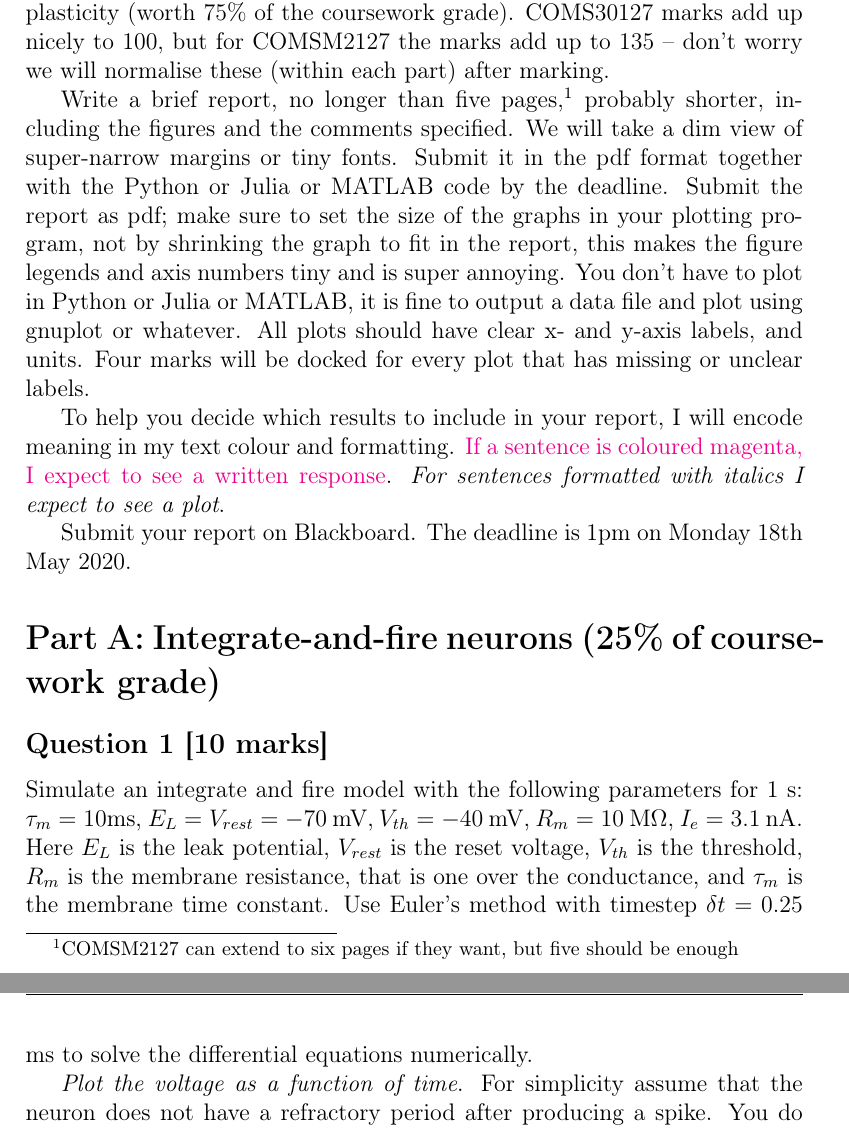
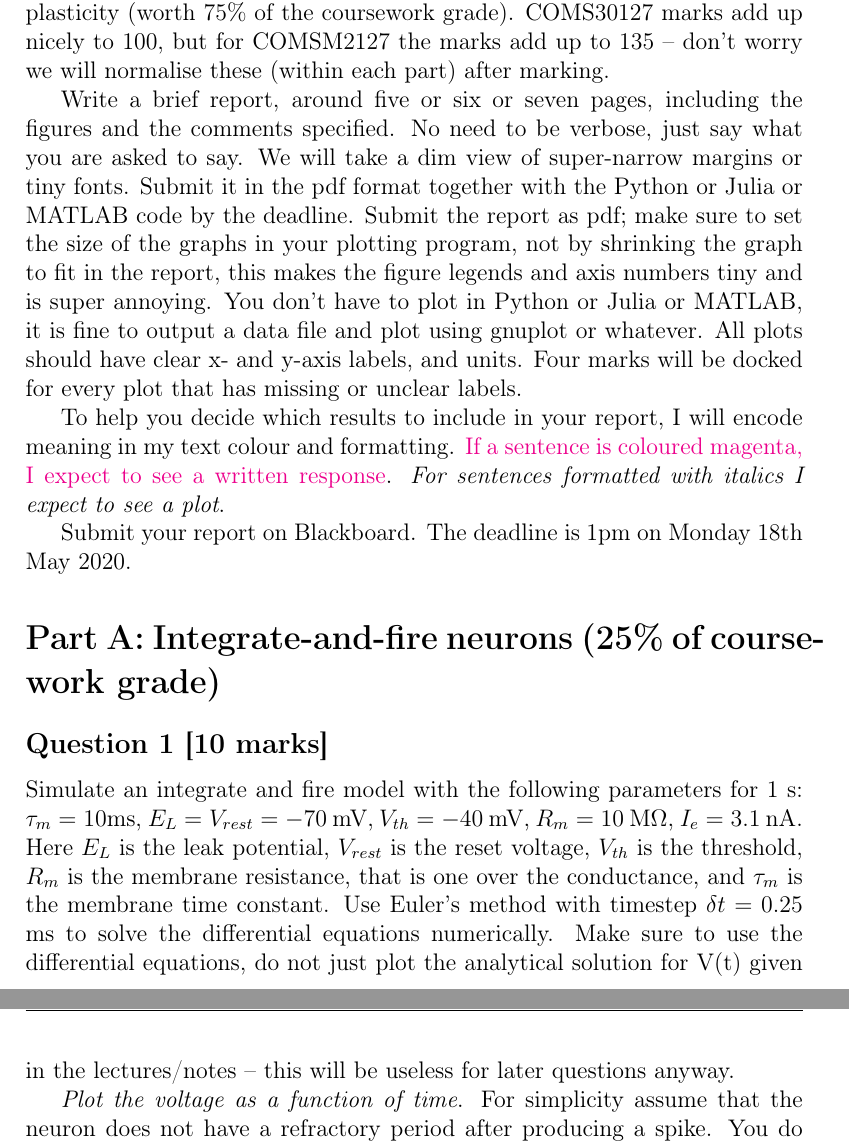
Before and after one commit to coms30127/2019_20, a LaTeX document (courseworks/coursework3/source/coursework3.tex): two parts of pages 1 and 2 of 6, joined at a grey line, cut so that both start at the same text. Compiled offline with pdfLaTeX.

Commit message:
clarified some small things in CW3 description.

```diff
--- a/courseworks/coursework3/source/coursework3.tex
+++ b/courseworks/coursework3/source/coursework3.tex
@@ -17,9 +17,8 @@
 \section*{Coursework 3}
 This coursework has two parts: part A on the integrate-and-fire neuron model (worth 25\% of the coursework grade) and part B on spike-timing-dependent-plasticity (worth 75\% of the coursework grade). COMS30127 marks add up nicely to 100, but for COMSM2127 the marks add up to 135 -- don't worry we will normalise these (within each part) after marking.
 
-Write a brief report, no longer than five pages,\footnote{COMSM2127 can extend to six pages if they want, but five should be enough} probably shorter,
-including the figures and the comments specified. We will take a dim view of
-super-narrow margins or tiny fonts. Submit it in the pdf format
+Write a brief report, around five or six or seven pages,
+including the figures and the comments specified. No need to be verbose, just say what you are asked to say. We will take a dim view of super-narrow margins or tiny fonts. Submit it in the pdf format
 together with the Python or Julia or MATLAB code by the deadline. Submit the report as pdf; make
 sure to set the size of the graphs in your plotting program, not by
 shrinking the graph to fit in the report, this makes the figure
@@ -43,7 +42,7 @@ Simulate an integrate and fire model with the following parameters for
 M$\Omega$, $I_e = 3.1 $ nA. Here $E_L$ is the leak potential, $V_{rest}$ is the reset voltage,
 $V_{th}$ is the threshold, $R_m$ is the membrane resistance, that is one
 over the conductance, and $\tau_m$ is the membrane time constant. Use Euler's method with timestep $\delta t
-= 0.25$ ms to solve the differential equations numerically.
+= 0.25$ ms to solve the differential equations numerically. Make sure to use the differential equations, do not just plot the analytical solution for V(t) given in the lectures/notes -- this will be useless for later questions anyway.
 
 \emph{Plot the voltage as a function of time}. For simplicity assume that the
 neuron does not have a refractory period after producing a spike. You
```
Also changed, not shown: courseworks/coursework3/coursework3.pdf, courseworks/coursework3/source/coursework3.tex (4 more changed lines).
